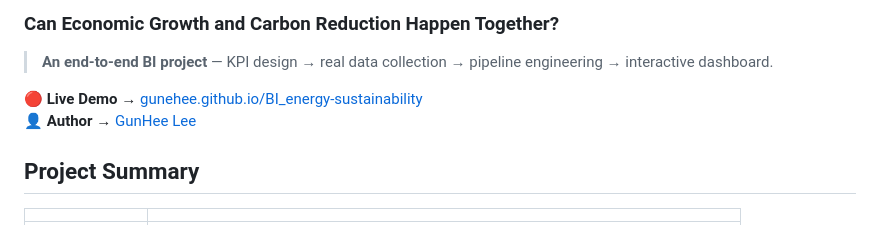
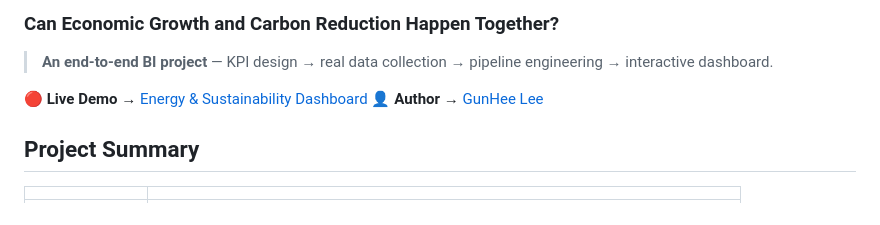
Before and after one commit to Gunehee/energy_dashboard_BI, a Markdown page: README.md, the part around the change. Drawn GitHub-style.

```diff
--- a/README.md
+++ b/README.md
@@ -3,7 +3,7 @@
 
 > **An end-to-end BI project** — KPI design → real data collection → pipeline engineering → interactive dashboard.
 
-🔴 **Live Demo** → [gunehee.github.io/BI_energy-sustainability](https://gunehee.github.io/BI_energy-sustainability/)
+🔴 **Live Demo** → [Energy & Sustainability Dashboard](https://gunehee.github.io/energy_dashboard_BI/)
 👤 **Author** → [GunHee Lee](https://github.com/Gunehee)
 
 ## Project Summary
```
